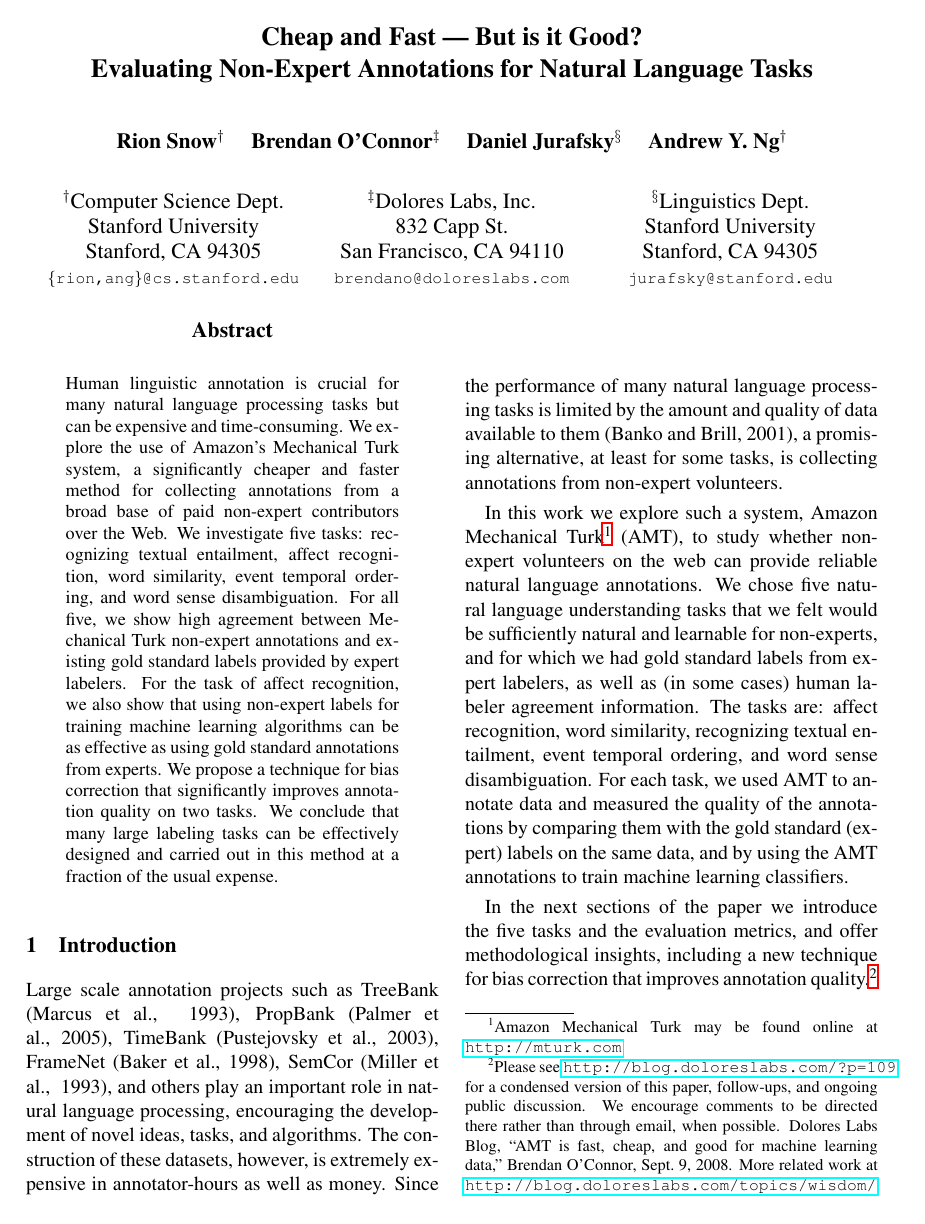
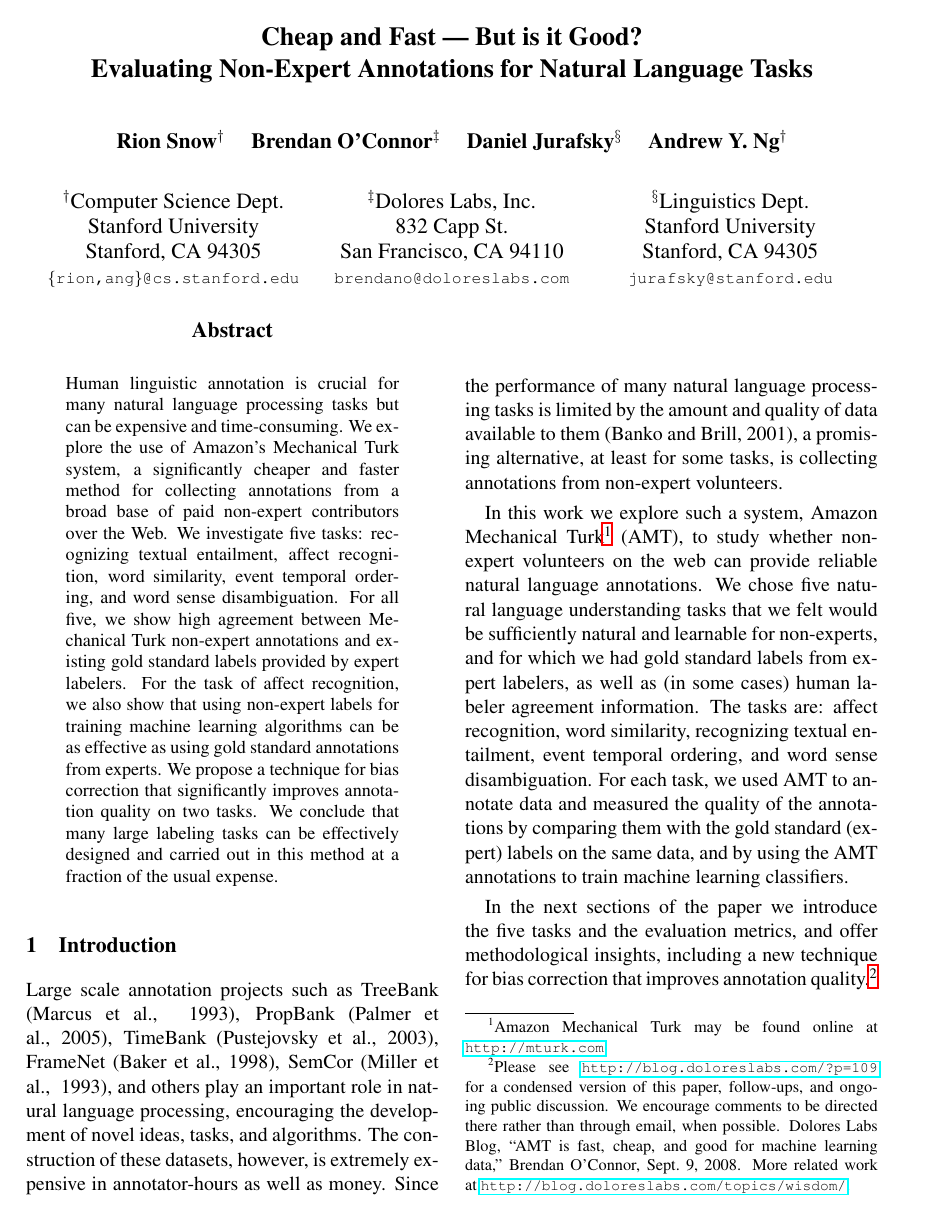
Before and after one commit to brendano/nlp_jobs, a LaTeX paper (paper/amt.tex): page 1 of 10. Compiled offline with LaTeX, dvips and Ghostscript.

Commit message:
url size tweak

```diff
--- a/paper/amt.tex
+++ b/paper/amt.tex
@@ -11,7 +11,7 @@
 \makeatother
 \usepackage{hyperref}
 \hypersetup{colorlinks=false}
-\newcommand{\hurl}[1]{\href{#1}{\footnotesize{\url{#1}}}}
+\newcommand{\hurl}[1]{\href{#1}{\scriptsize{\url{#1}}}}
 
 \usepackage{times}
 \usepackage{latexsym}
```
